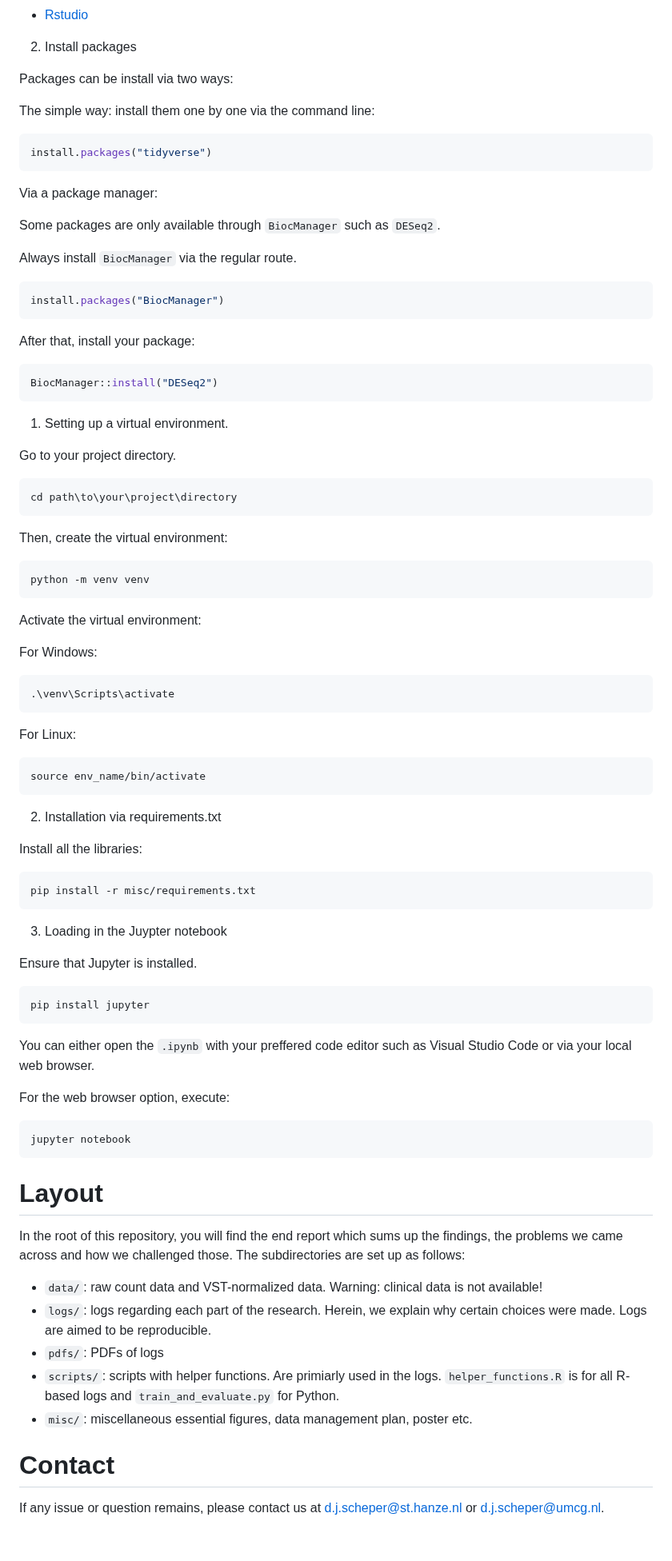
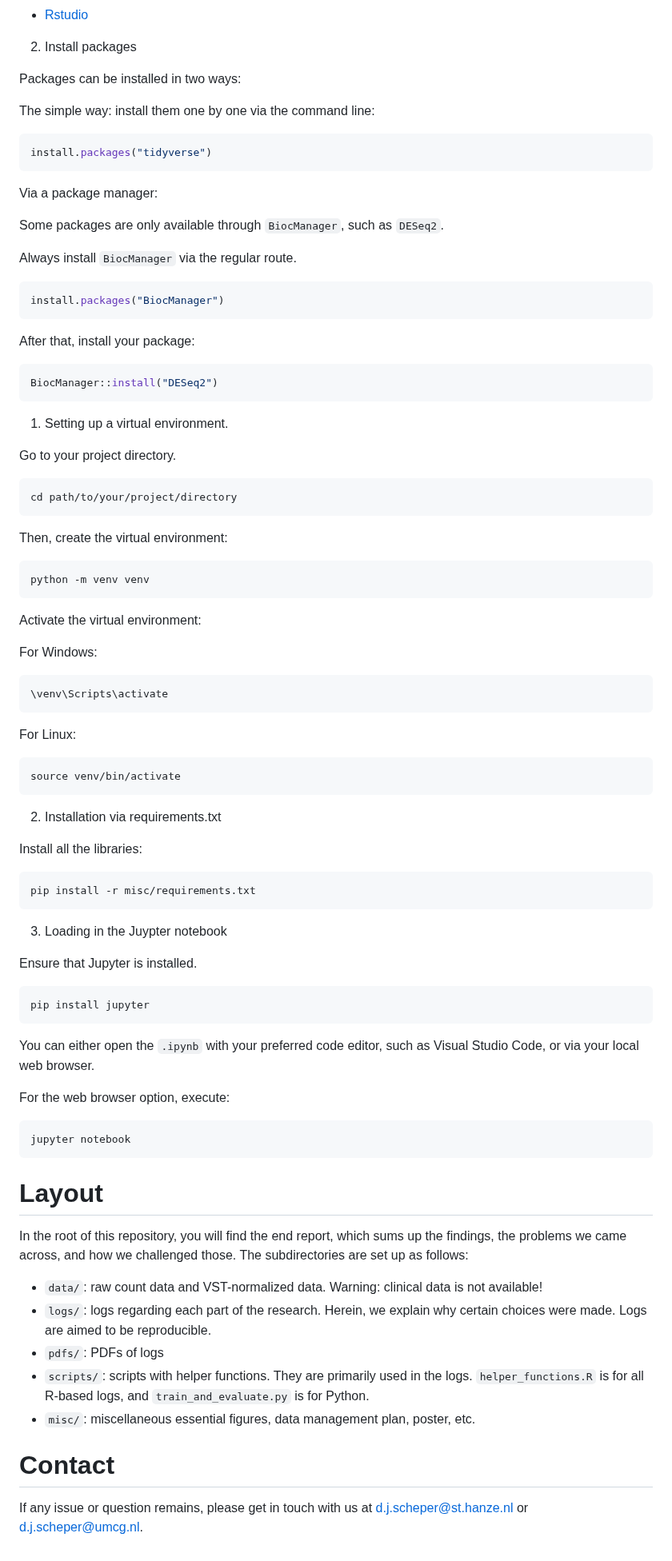
Before and after one commit to jscscheper/internship-acutelines, a Markdown page: README.md, the part around one of its changes. Shown at 80% size. Drawn GitHub-style.

Commit message:
Grammar check.

````diff
--- a/README.md
+++ b/README.md
@@ -61,7 +61,7 @@ Install Rstudio here:
 
 2) Install packages
 
-Packages can be install via two ways:
+Packages can be installed in two ways:
 
 The simple way: install them one by one via the command line:
 ```shell
@@ -70,7 +70,7 @@ install.packages("tidyverse")
 
 Via a package manager:
 
-Some packages are only available through `BiocManager` such as `DESeq2`.
+Some packages are only available through `BiocManager`, such as `DESeq2`.
 
 Always install `BiocManager` via the regular route.
 
@@ -89,7 +89,7 @@ BiocManager::install("DESeq2")
 Go to your project directory.
 
 ```shell
-cd path\to\your\project\directory
+cd path/to/your/project/directory
 ```
 
 Then, create the virtual environment:
@@ -103,13 +103,13 @@ Activate the virtual environment:
 For Windows:
 
 ```shell
-.\venv\Scripts\activate
+\venv\Scripts\activate
 ```
 
 For Linux:
 
 ```shell
-source env_name/bin/activate
+source venv/bin/activate
 ```
 
 2) Installation via requirements.txt
@@ -128,7 +128,7 @@ Ensure that Jupyter is installed.
 pip install jupyter
 ```
 
-You can either open the `.ipynb` with your preffered code editor such as Visual Studio Code or via your local web browser.
+You can either open the `.ipynb` with your preferred code editor, such as Visual Studio Code, or via your local web browser.
 
 For the web browser option, execute:
 
@@ -137,16 +137,16 @@ jupyter notebook
 ```
 
 # Layout
-In the root of this repository, you will find the end report which sums up the findings, the problems we came across and how we challenged those. The subdirectories are set up as follows:
+In the root of this repository, you will find the end report, which sums up the findings, the problems we came across, and how we challenged those. The subdirectories are set up as follows:
 
 - `data/`: raw count data and VST-normalized data. Warning: clinical data is not available!
 - `logs/`: logs regarding each part of the research. Herein, we explain why certain choices were made. Logs are aimed to be reproducible.
 - `pdfs/`: PDFs of logs
-- `scripts/`: scripts with helper functions. Are primiarly used in the logs. `helper_functions.R` is for all R-based logs and `train_and_evaluate.py` for Python.
-- `misc/`: miscellaneous essential figures, data management plan, poster etc.
+- `scripts/`: scripts with helper functions. They are primarily used in the logs. `helper_functions.R` is for all R-based logs, and `train_and_evaluate.py` is for Python.
+- `misc/`: miscellaneous essential figures, data management plan, poster, etc.
 
 # Contact
-If any issue or question remains, please contact us at [d.j.scheper@st.hanze.nl](mailto:d.j.scheper@st.hanze.nl) or [d.j.scheper@umcg.nl](mailto:d.j.scheper@umcg.nl).
+If any issue or question remains, please get in touch with us at [d.j.scheper@st.hanze.nl](mailto:d.j.scheper@st.hanze.nl) or [d.j.scheper@umcg.nl](mailto:d.j.scheper@umcg.nl).
 
 [R]: https://www.rstudio.com/products/rstudio/download/
 [dplyr]: https://dplyr.tidyverse.org/
````
Also changed, not shown: other parts of README.md (+2 -2 lines).
